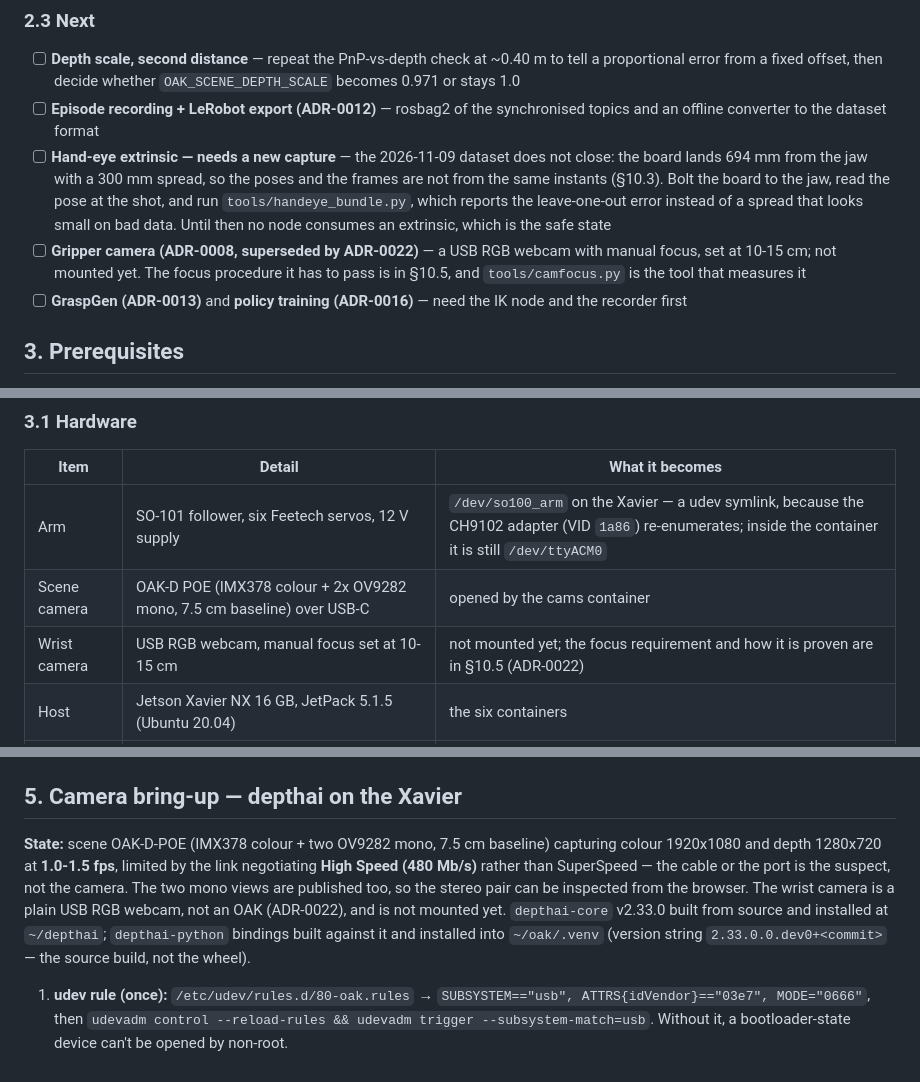
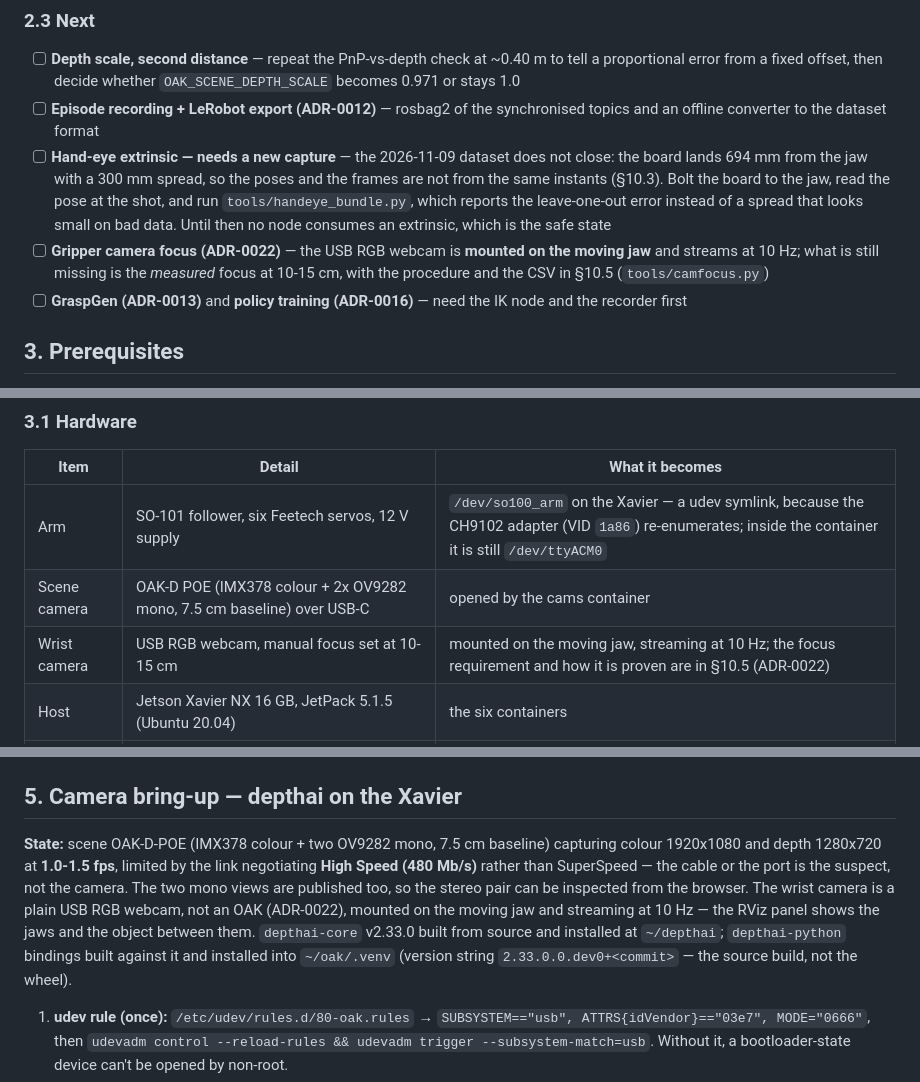
Before and after one commit to kamalimiquel/Jetson-SO100-OAK-ROS2, a Markdown page: README.md, 3 parts joined by grey strips. GitHub-like rendering.

```diff
--- a/README.md
+++ b/README.md
@@ -112,7 +112,7 @@ seen working on this hardware, so trust it over the plan when they disagree.
 - [ ] **Depth scale, second distance** — repeat the PnP-vs-depth check at ~0.40 m to tell a proportional error from a fixed offset, then decide whether `OAK_SCENE_DEPTH_SCALE` becomes 0.971 or stays 1.0
 - [ ] **Episode recording + LeRobot export (ADR-0012)** — rosbag2 of the synchronised topics and an offline converter to the dataset format
 - [ ] **Hand-eye extrinsic — needs a new capture** — the 2026-11-09 dataset does not close: the board lands 694 mm from the jaw with a 300 mm spread, so the poses and the frames are not from the same instants (§10.3). Bolt the board to the jaw, read the pose at the shot, and run `tools/handeye_bundle.py`, which reports the leave-one-out error instead of a spread that looks small on bad data. Until then no node consumes an extrinsic, which is the safe state
-- [ ] **Gripper camera (ADR-0008, superseded by ADR-0022)** — a USB RGB webcam with manual focus, set at 10-15 cm; not mounted yet. The focus procedure it has to pass is in §10.5, and `tools/camfocus.py` is the tool that measures it
+- [ ] **Gripper camera focus (ADR-0022)** — the USB RGB webcam is **mounted on the moving jaw** and streams at 10 Hz; what is still missing is the *measured* focus at 10-15 cm, with the procedure and the CSV in §10.5 (`tools/camfocus.py`)
 - [ ] **GraspGen (ADR-0013)** and **policy training (ADR-0016)** — need the IK node and the recorder first
 
 ## 3. Prerequisites
@@ -126,7 +126,7 @@ the later chapters assume it, and the failure they produce points somewhere else
 |---|---|---|
 | Arm | SO-101 follower, six Feetech servos, 12 V supply | `/dev/so100_arm` on the Xavier — a udev symlink, because the CH9102 adapter (VID `1a86`) re-enumerates; inside the container it is still `/dev/ttyACM0` |
 | Scene camera | OAK-D POE (IMX378 colour + 2x OV9282 mono, 7.5 cm baseline) over USB-C | opened by the cams container |
-| Wrist camera | USB RGB webcam, manual focus set at 10-15 cm | not mounted yet; the focus requirement and how it is proven are in §10.5 (ADR-0022) |
+| Wrist camera | USB RGB webcam, manual focus set at 10-15 cm | mounted on the moving jaw, streaming at 10 Hz; the focus requirement and how it is proven are in §10.5 (ADR-0022) |
 | Host | Jetson Xavier NX 16 GB, JetPack 5.1.5 (Ubuntu 20.04) | the six containers |
 | Operator PC | Windows 11, or anything with Chromium, on the same LAN | the tabs, MuJoCo, the F710 |
 | Pad | Logitech F710, back switch in **X** mode | `/joint_targets` over rosbridge |
@@ -240,7 +240,7 @@ The calibration file is overwritten in place, so keep a copy if you want to comp
 
 ## 5. Camera bring-up — depthai on the Xavier
 
-**State:** scene OAK-D-POE (IMX378 colour + two OV9282 mono, 7.5 cm baseline) capturing colour 1920x1080 and depth 1280x720 at **1.0-1.5 fps**, limited by the link negotiating **High Speed (480 Mb/s)** rather than SuperSpeed — the cable or the port is the suspect, not the camera. The two mono views are published too, so the stereo pair can be inspected from the browser. The wrist camera is a plain USB RGB webcam, not an OAK (ADR-0022), and is not mounted yet. `depthai-core` v2.33.0 built from source and installed at `~/depthai`; `depthai-python` bindings built against it and installed into `~/oak/.venv` (version string `2.33.0.0.dev0+<commit>` — the source build, not the wheel).
+**State:** scene OAK-D-POE (IMX378 colour + two OV9282 mono, 7.5 cm baseline) capturing colour 1920x1080 and depth 1280x720 at **1.0-1.5 fps**, limited by the link negotiating **High Speed (480 Mb/s)** rather than SuperSpeed — the cable or the port is the suspect, not the camera. The two mono views are published too, so the stereo pair can be inspected from the browser. The wrist camera is a plain USB RGB webcam, not an OAK (ADR-0022), mounted on the moving jaw and streaming at 10 Hz — the RViz panel shows the jaws and the object between them. `depthai-core` v2.33.0 built from source and installed at `~/depthai`; `depthai-python` bindings built against it and installed into `~/oak/.venv` (version string `2.33.0.0.dev0+<commit>` — the source build, not the wheel).
 
 1. **udev rule (once):** `/etc/udev/rules.d/80-oak.rules` → `SUBSYSTEM=="usb", ATTRS{idVendor}=="03e7", MODE="0666"`, then `udevadm control --reload-rules && udevadm trigger --subsystem-match=usb`. Without it, a bootloader-state device can't be opened by non-root.
 2. **Fallback venv (works today):** `uv venv ~/oak/.venv --python 3.12` + `uv pip install --python ~/oak/.venv/bin/python "depthai<3" opencv-python-headless` (wheel 2.33.0.0 — same API as the source build).
```
Also changed, not shown: other parts of README.md (+7 -7 lines), docs/adr/0022-gripper-camera-webcam.md (+3 -1 lines), docs/architecture-flow.png, 3 other files.
